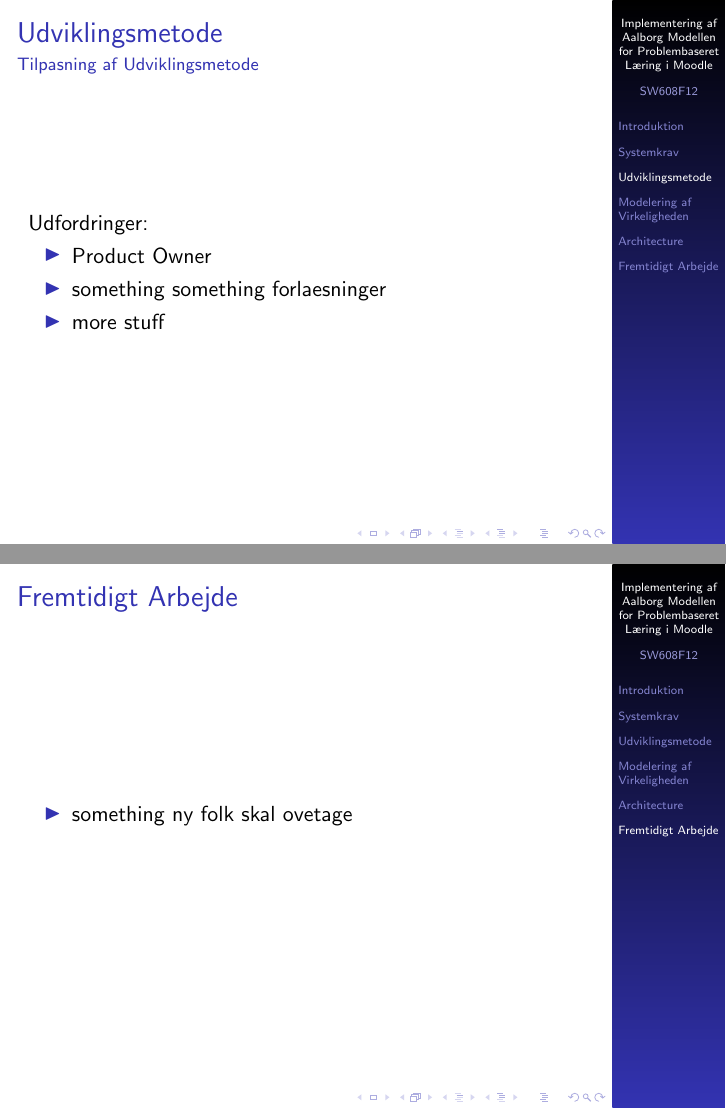
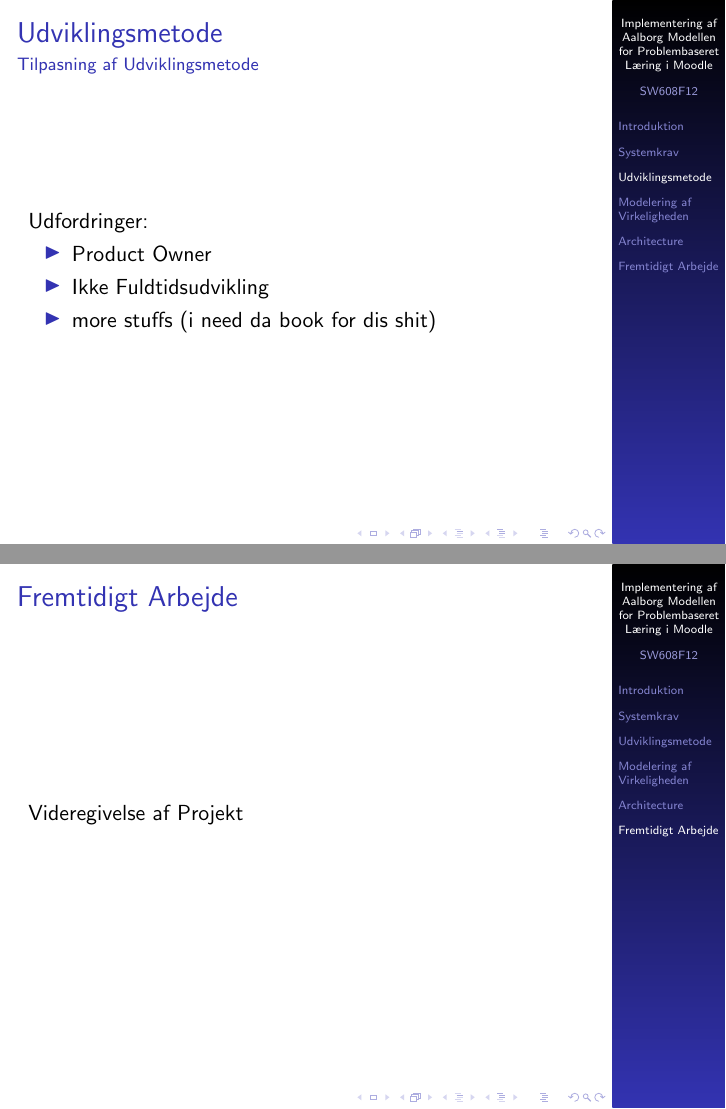
Before and after one commit to kimajakobsen/sw6-admin-group, LaTeX slides (presentation/presentation.tex, which reads presentation/fremtidigtarbejde.tex, presentation/udviklingsmetode.tex): pages 14 and 36 of 39, joined at a grey line. Compiled offline with pdfLaTeX.

Commit message:
mikael er sej

```diff
--- a/presentation/fremtidigtarbejde.tex
+++ b/presentation/fremtidigtarbejde.tex
@@ -2,9 +2,7 @@
 
 \begin{frame}{Fremtidigt Arbejde}
 
-	\begin{itemize}
-		\item something ny folk skal ovetage
-	\end{itemize}
+Videregivelse af Projekt
 
 \end{frame}
 
--- a/presentation/udviklingsmetode.tex
+++ b/presentation/udviklingsmetode.tex
@@ -108,8 +108,8 @@ Udfordringer:
 
 \begin{itemize}
 	\item Product Owner
-	\item something something forlaesninger
-	\item more stuff
+	\item Ikke Fuldtidsudvikling
+	\item more stuffs (i need da book for dis shit)
 \end{itemize}
 
 
```
